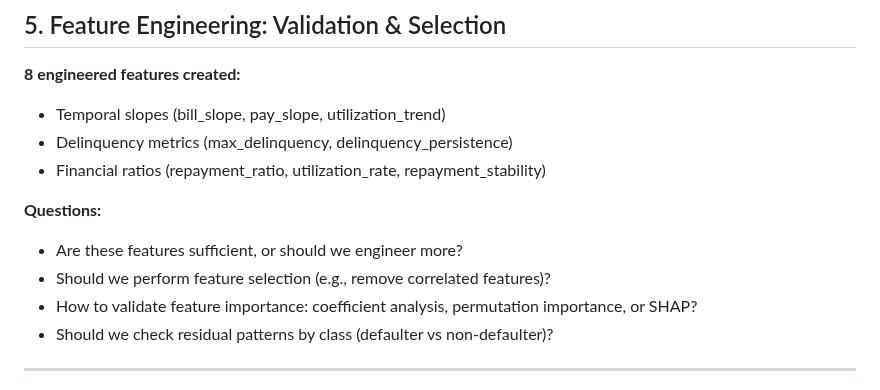
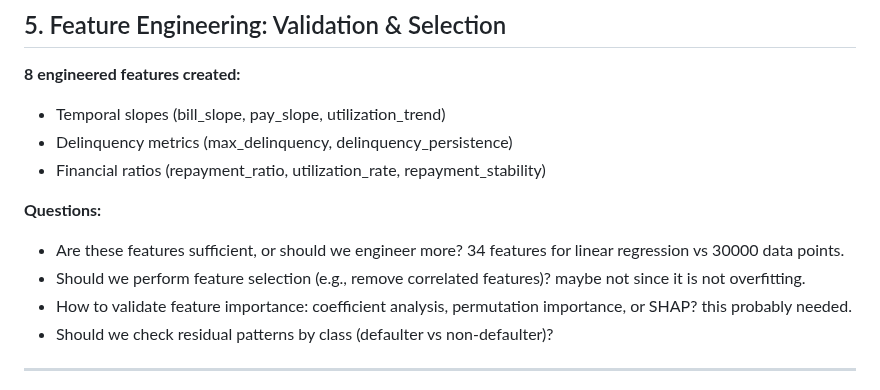
Before and after one commit to ying-jeanne/Business_Analytics, a Markdown page: II/questions.md, the part around the change. GitHub-like rendering.

Commit message:
more details

```diff
--- a/II/questions.md
+++ b/II/questions.md
@@ -53,9 +53,9 @@
 - Financial ratios (repayment_ratio, utilization_rate, repayment_stability)
 
 **Questions:**
-- Are these features sufficient, or should we engineer more?
-- Should we perform feature selection (e.g., remove correlated features)?
-- How to validate feature importance: coefficient analysis, permutation importance, or SHAP?
+- Are these features sufficient, or should we engineer more? 34 features for linear regression vs 30000 data points.
+- Should we perform feature selection (e.g., remove correlated features)? maybe not since it is not overfitting.
+- How to validate feature importance: coefficient analysis, permutation importance, or SHAP? this probably needed.
 - Should we check residual patterns by class (defaulter vs non-defaulter)?
 
 ---
```
